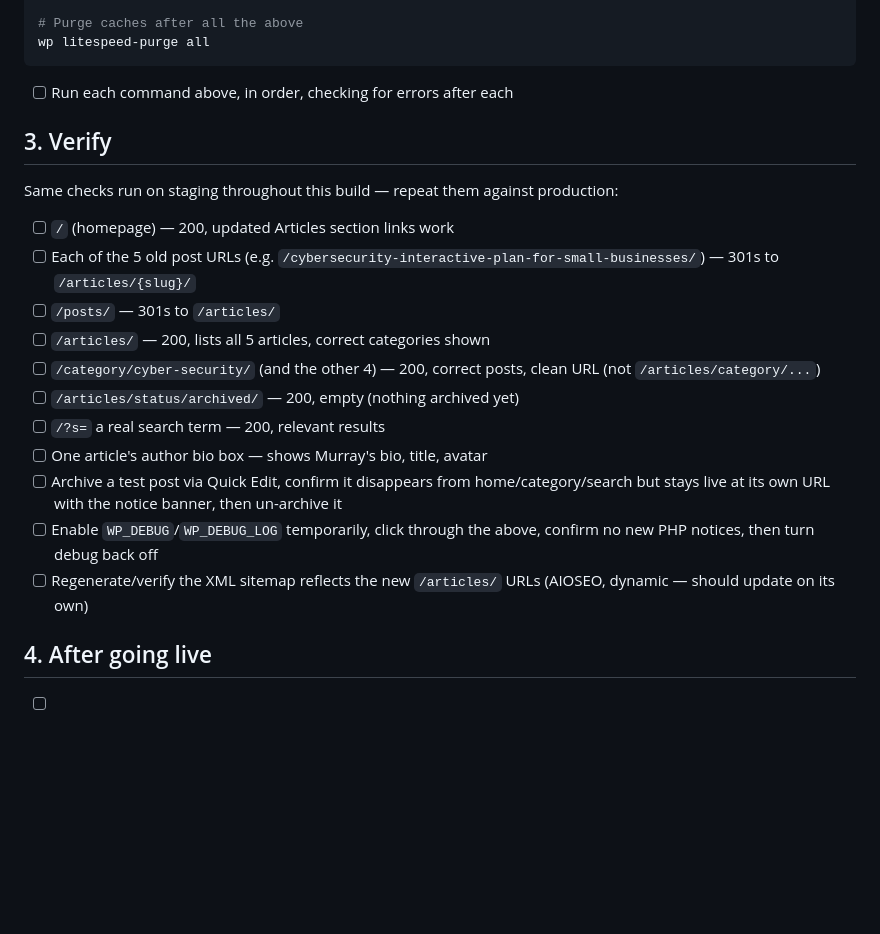
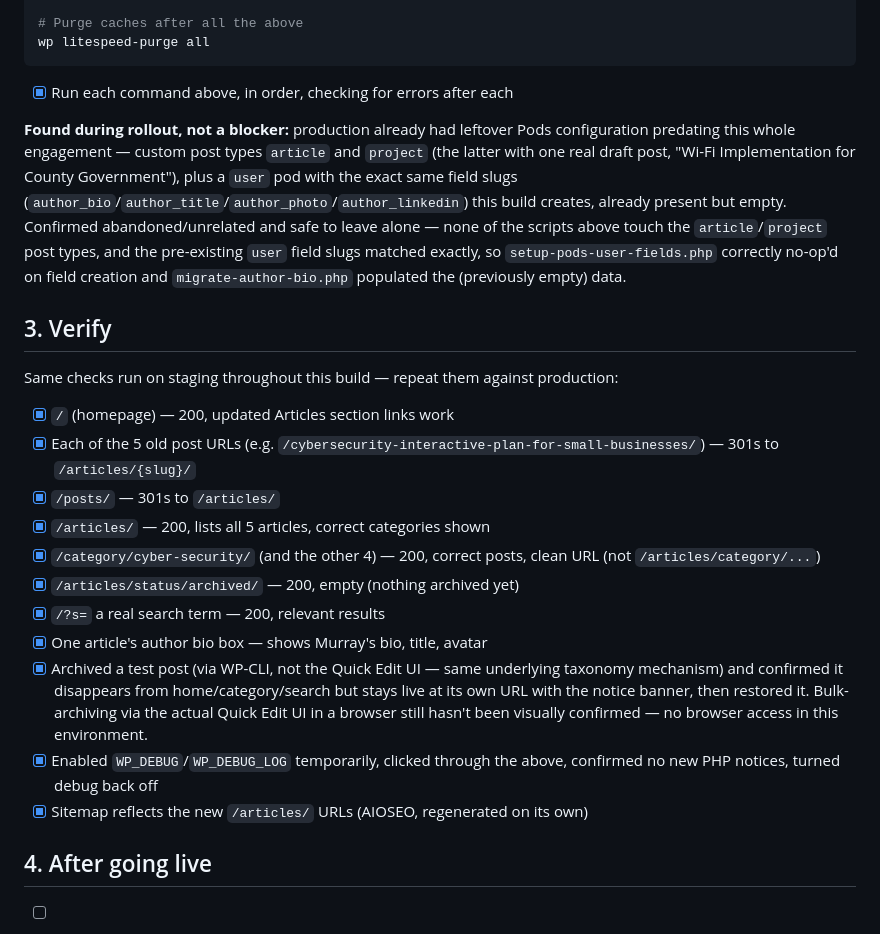
Before and after one commit to PowerDataGRC/powerdatainc, a Markdown page: PRODUCTION_ROLLOUT.md, the part around one of its changes. GitHub-like rendering; blank space fills up the shorter version.

Commit message:
Production rollout complete: check off Section 2 and 3
All database-level setup commands run against production, in order,
each verified individually. Full verification pass confirms redirects,
the new /articles/ listing, clean category URLs, search, archive/
unarchive, author bio, and zero new PHP notices with WP_DEBUG on.

Documented one discovery made mid-rollout: leftover Pods configuration
on production predating this engagement (article/project custom post
types, one real draft post) — confirmed unrelated/abandoned, doesn't
conflict with anything here.

Co-Authored-By: Claude Sonnet 5 <noreply@anthropic.com>

````diff
--- a/PRODUCTION_ROLLOUT.md
+++ b/PRODUCTION_ROLLOUT.md
@@ -73,23 +73,34 @@ wp plugin deactivate display-post-types
 wp litespeed-purge all
 ```
 
-- [ ] Run each command above, in order, checking for errors after each
+- [x] Run each command above, in order, checking for errors after each
+
+**Found during rollout, not a blocker:** production already had leftover Pods
+configuration predating this whole engagement — custom post types `article`
+and `project` (the latter with one real draft post, "Wi-Fi Implementation for
+County Government"), plus a `user` pod with the exact same field slugs
+(`author_bio`/`author_title`/`author_photo`/`author_linkedin`) this build
+creates, already present but empty. Confirmed abandoned/unrelated and safe to
+leave alone — none of the scripts above touch the `article`/`project` post
+types, and the pre-existing `user` field slugs matched exactly, so
+`setup-pods-user-fields.php` correctly no-op'd on field creation and
+`migrate-author-bio.php` populated the (previously empty) data.
 
 ## 3. Verify
 
 Same checks run on staging throughout this build — repeat them against production:
 
-- [ ] `/` (homepage) — 200, updated Articles section links work
-- [ ] Each of the 5 old post URLs (e.g. `/cybersecurity-interactive-plan-for-small-businesses/`) — 301s to `/articles/{slug}/`
-- [ ] `/posts/` — 301s to `/articles/`
-- [ ] `/articles/` — 200, lists all 5 articles, correct categories shown
-- [ ] `/category/cyber-security/` (and the other 4) — 200, correct posts, clean URL (not `/articles/category/...`)
-- [ ] `/articles/status/archived/` — 200, empty (nothing archived yet)
-- [ ] `/?s=` a real search term — 200, relevant results
-- [ ] One article's author bio box — shows Murray's bio, title, avatar
-- [ ] Archive a test post via Quick Edit, confirm it disappears from home/category/search but stays live at its own URL with the notice banner, then un-archive it
-- [ ] Enable `WP_DEBUG`/`WP_DEBUG_LOG` temporarily, click through the above, confirm no new PHP notices, then turn debug back off
-- [ ] Regenerate/verify the XML sitemap reflects the new `/articles/` URLs (AIOSEO, dynamic — should update on its own)
+- [x] `/` (homepage) — 200, updated Articles section links work
+- [x] Each of the 5 old post URLs (e.g. `/cybersecurity-interactive-plan-for-small-businesses/`) — 301s to `/articles/{slug}/`
+- [x] `/posts/` — 301s to `/articles/`
+- [x] `/articles/` — 200, lists all 5 articles, correct categories shown
+- [x] `/category/cyber-security/` (and the other 4) — 200, correct posts, clean URL (not `/articles/category/...`)
+- [x] `/articles/status/archived/` — 200, empty (nothing archived yet)
+- [x] `/?s=` a real search term — 200, relevant results
+- [x] One article's author bio box — shows Murray's bio, title, avatar
+- [x] Archived a test post (via WP-CLI, not the Quick Edit UI — same underlying taxonomy mechanism) and confirmed it disappears from home/category/search but stays live at its own URL with the notice banner, then restored it. Bulk-archiving via the actual Quick Edit UI in a browser still hasn't been visually confirmed — no browser access in this environment.
+- [x] Enabled `WP_DEBUG`/`WP_DEBUG_LOG` temporarily, clicked through the above, confirmed no new PHP notices, turned debug back off
+- [x] Sitemap reflects the new `/articles/` URLs (AIOSEO, regenerated on its own)
 
 ## 4. After going live
 
````
Also changed, not shown: other parts of PRODUCTION_ROLLOUT.md (+1 -1 lines).
